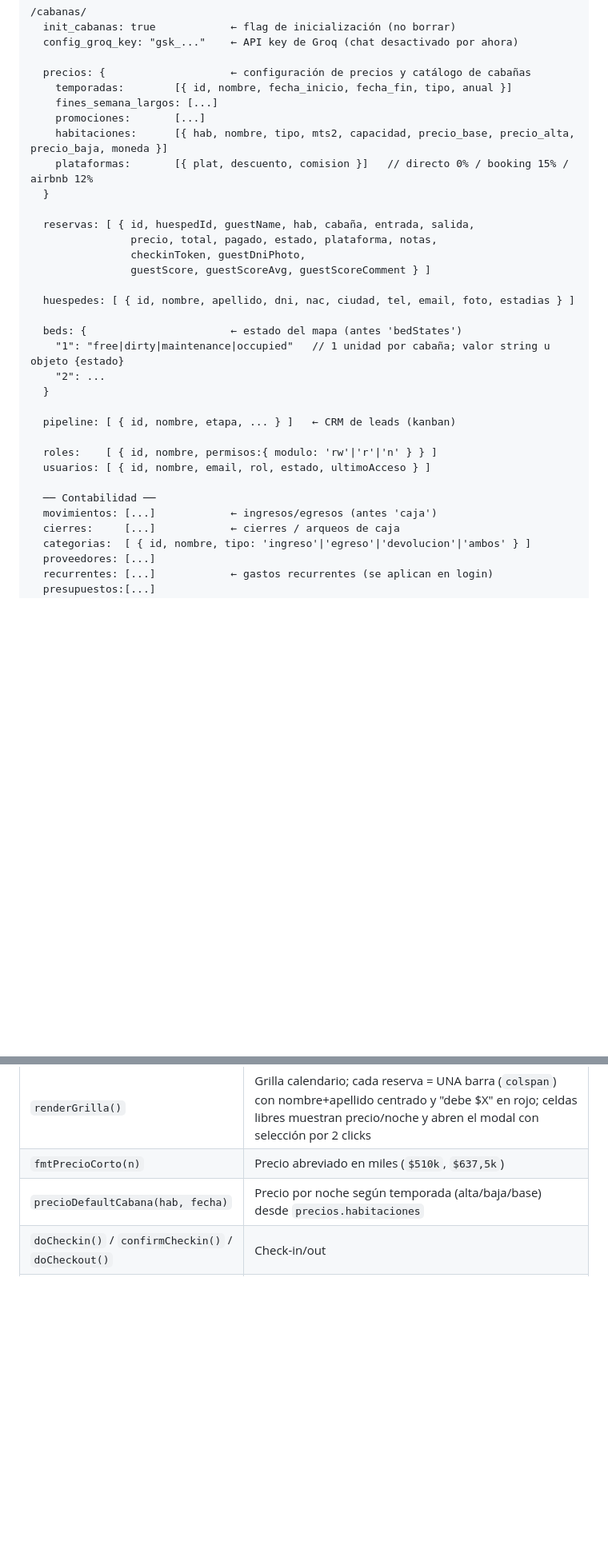
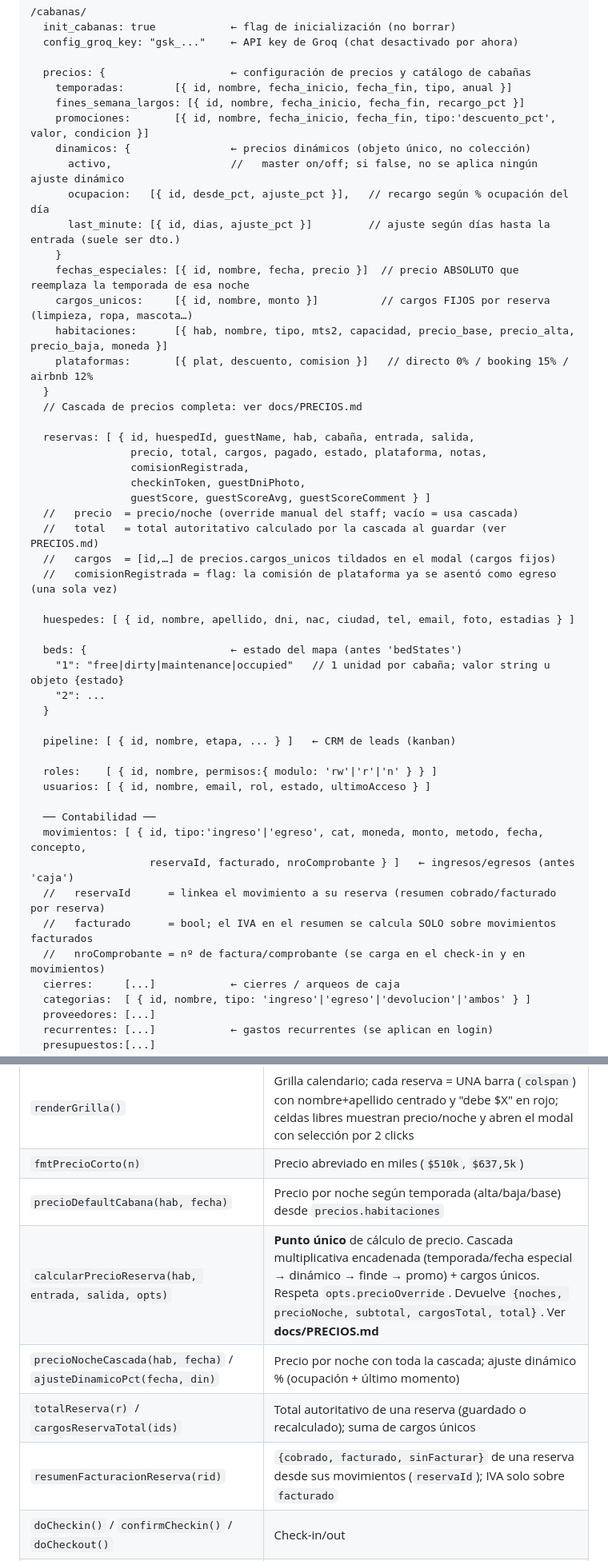
Before and after one commit to mdqclio/sistema-de-reservas, a Markdown page: docs/ARQUITECTURA.md, 2 parts joined by grey strips. Shown at 80% size. Drawn GitHub-style; blank space fills up the shorter version.

```diff
--- a/docs/ARQUITECTURA.md
+++ b/docs/ARQUITECTURA.md
@@ -71,16 +71,29 @@ colRoles.nuevoId();     // push key de Firebase
 
   precios: {                    ← configuración de precios y catálogo de cabañas
     temporadas:        [{ id, nombre, fecha_inicio, fecha_fin, tipo, anual }]
-    fines_semana_largos: [...]
-    promociones:       [...]
+    fines_semana_largos: [{ id, nombre, fecha_inicio, fecha_fin, recargo_pct }]
+    promociones:       [{ id, nombre, fecha_inicio, fecha_fin, tipo:'descuento_pct', valor, condicion }]
+    dinamicos: {                ← precios dinámicos (objeto único, no colección)
+      activo,                   //   master on/off; si false, no se aplica ningún ajuste dinámico
+      ocupacion:   [{ id, desde_pct, ajuste_pct }],   // recargo según % ocupación del día
+      last_minute: [{ id, dias, ajuste_pct }]         // ajuste según días hasta la entrada (suele ser dto.)
+    }
+    fechas_especiales: [{ id, nombre, fecha, precio }]  // precio ABSOLUTO que reemplaza la temporada de esa noche
+    cargos_unicos:     [{ id, nombre, monto }]          // cargos FIJOS por reserva (limpieza, ropa, mascota…)
     habitaciones:      [{ hab, nombre, tipo, mts2, capacidad, precio_base, precio_alta, precio_baja, moneda }]
     plataformas:       [{ plat, descuento, comision }]   // directo 0% / booking 15% / airbnb 12%
   }
+  // Cascada de precios completa: ver docs/PRECIOS.md
 
   reservas: [ { id, huespedId, guestName, hab, cabaña, entrada, salida,
-                precio, total, pagado, estado, plataforma, notas,
+                precio, total, cargos, pagado, estado, plataforma, notas,
+                comisionRegistrada,
                 checkinToken, guestDniPhoto,
                 guestScore, guestScoreAvg, guestScoreComment } ]
+  //   precio  = precio/noche (override manual del staff; vacío = usa cascada)
+  //   total   = total autoritativo calculado por la cascada al guardar (ver PRECIOS.md)
+  //   cargos  = [id,…] de precios.cargos_unicos tildados en el modal (cargos fijos)
+  //   comisionRegistrada = flag: la comisión de plataforma ya se asentó como egreso (una sola vez)
 
   huespedes: [ { id, nombre, apellido, dni, nac, ciudad, tel, email, foto, estadias } ]
 
@@ -95,7 +108,11 @@ colRoles.nuevoId();     // push key de Firebase
   usuarios: [ { id, nombre, email, rol, estado, ultimoAcceso } ]
 
   ── Contabilidad ──
-  movimientos: [...]            ← ingresos/egresos (antes 'caja')
+  movimientos: [ { id, tipo:'ingreso'|'egreso', cat, moneda, monto, metodo, fecha, concepto,
+                   reservaId, facturado, nroComprobante } ]   ← ingresos/egresos (antes 'caja')
+  //   reservaId      = linkea el movimiento a su reserva (resumen cobrado/facturado por reserva)
+  //   facturado      = bool; el IVA en el resumen se calcula SOLO sobre movimientos facturados
+  //   nroComprobante = nº de factura/comprobante (se carga en el check-in y en movimientos)
   cierres:     [...]            ← cierres / arqueos de caja
   categorias:  [ { id, nombre, tipo: 'ingreso'|'egreso'|'devolucion'|'ambos' } ]
   proveedores: [...]
@@ -183,6 +200,10 @@ con filtro por entidad (`setAuditFiltro` / `currentAuditFiltro`).
 |`renderGrilla()`                                                         |Grilla calendario; cada reserva = UNA barra (`colspan`) con nombre+apellido centrado y "debe $X" en rojo; celdas libres muestran precio/noche y abren el modal con selección por 2 clicks |
 |`fmtPrecioCorto(n)`                                                      |Precio abreviado en miles (`$510k`, `$637,5k`)         |
 |`precioDefaultCabana(hab, fecha)`                                        |Precio por noche según temporada (alta/baja/base) desde `precios.habitaciones` |
+|`calcularPrecioReserva(hab, entrada, salida, opts)`                      |**Punto único** de cálculo de precio. Cascada multiplicativa encadenada (temporada/fecha especial → dinámico → finde → promo) + cargos únicos. Respeta `opts.precioOverride`. Devuelve `{noches, precioNoche, subtotal, cargosTotal, total}`. Ver **docs/PRECIOS.md** |
+|`precioNocheCascada(hab, fecha)` / `ajusteDinamicoPct(fecha, din)`       |Precio por noche con toda la cascada; ajuste dinámico % (ocupación + último momento) |
+|`totalReserva(r)` / `cargosReservaTotal(ids)`                            |Total autoritativo de una reserva (guardado o recalculado); suma de cargos únicos |
+|`resumenFacturacionReserva(rid)`                                         |`{cobrado, facturado, sinFacturar}` de una reserva desde sus movimientos (`reservaId`); IVA solo sobre `facturado` |
 |`doCheckin()` / `confirmCheckin()` / `doCheckout()`                      |Check-in/out                                           |
 |`renderPipeline()` / `saveLead()` / `moveLeadEtapa()`                    |CRM kanban                                             |
 |`renderHuespedes()` / `renderListaNegra()` / `getScoreBadge()`           |Huéspedes + score                                      |
```
Also changed, not shown: docs/PRECIOS.md (added, +175 -0 lines).
